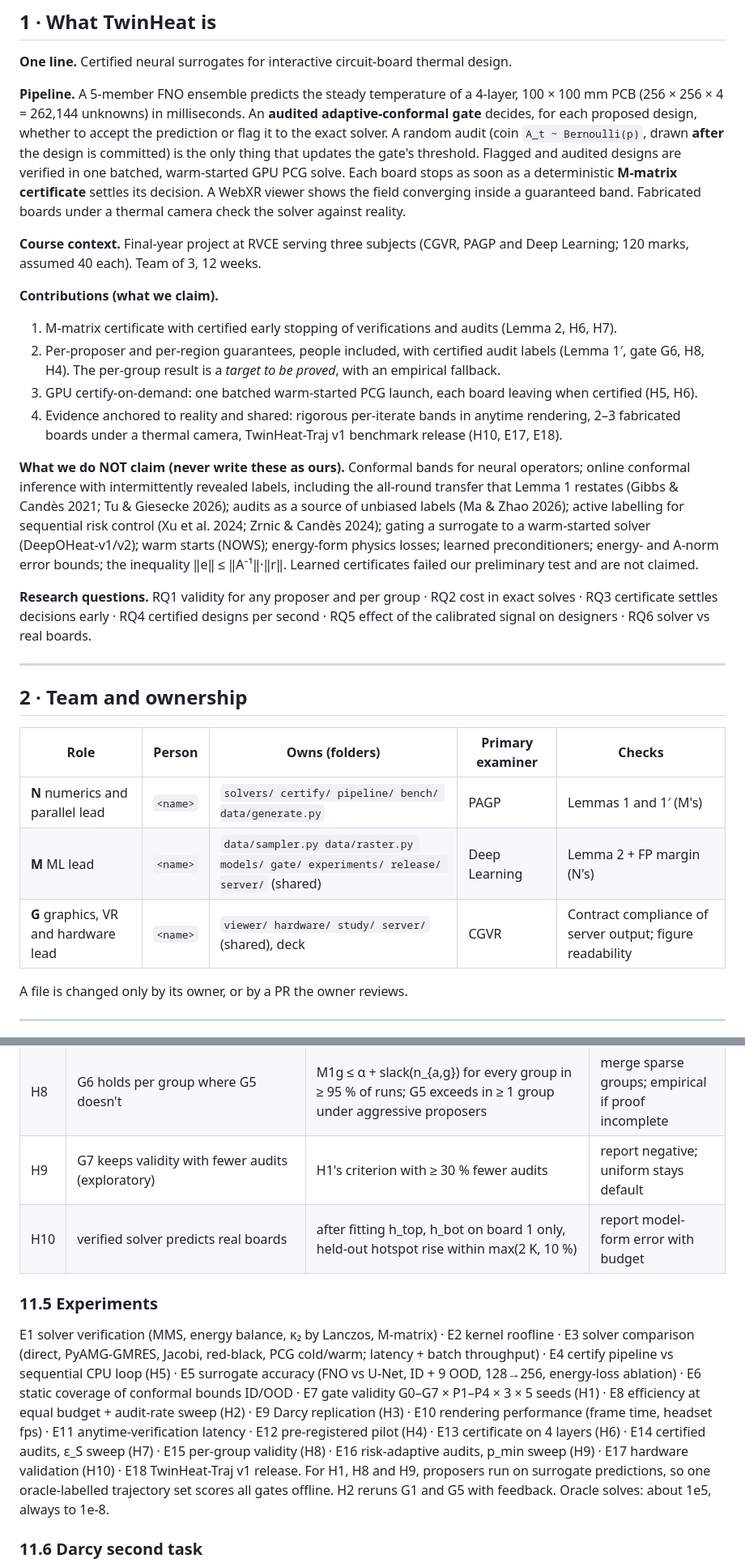
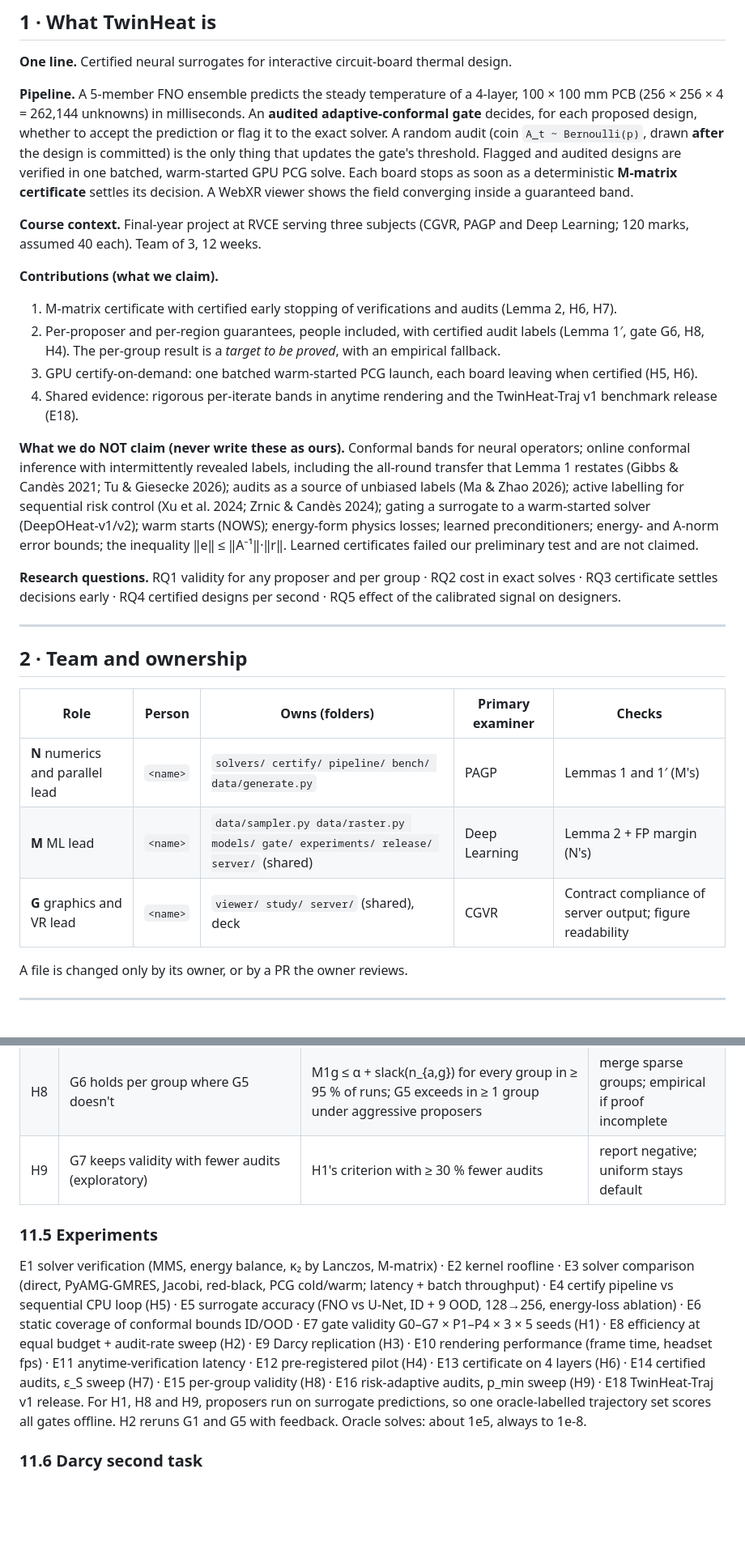
Before and after one commit to Akxsh65/twinheat, a Markdown page: CLAUDE.md, 2 parts joined by grey strips. Shown at 81% size. Drawn GitHub-style; blank space fills up the shorter version.

```diff
--- a/CLAUDE.md
+++ b/CLAUDE.md
@@ -29,7 +29,7 @@
 
 **One line.** Certified neural surrogates for interactive circuit-board thermal design.
 
-**Pipeline.** A 5-member FNO ensemble predicts the steady temperature of a 4-layer, 100 × 100 mm PCB (256 × 256 × 4 = 262,144 unknowns) in milliseconds. An **audited adaptive-conformal gate** decides, for each proposed design, whether to accept the prediction or flag it to the exact solver. A random audit (coin `A_t ~ Bernoulli(p)`, drawn **after** the design is committed) is the only thing that updates the gate's threshold. Flagged and audited designs are verified in one batched, warm-started GPU PCG solve. Each board stops as soon as a deterministic **M-matrix certificate** settles its decision. A WebXR viewer shows the field converging inside a guaranteed band. Fabricated boards under a thermal camera check the solver against reality.
+**Pipeline.** A 5-member FNO ensemble predicts the steady temperature of a 4-layer, 100 × 100 mm PCB (256 × 256 × 4 = 262,144 unknowns) in milliseconds. An **audited adaptive-conformal gate** decides, for each proposed design, whether to accept the prediction or flag it to the exact solver. A random audit (coin `A_t ~ Bernoulli(p)`, drawn **after** the design is committed) is the only thing that updates the gate's threshold. Flagged and audited designs are verified in one batched, warm-started GPU PCG solve. Each board stops as soon as a deterministic **M-matrix certificate** settles its decision. A WebXR viewer shows the field converging inside a guaranteed band.
 
 **Course context.** Final-year project at RVCE serving three subjects (CGVR, PAGP and Deep Learning; 120 marks, assumed 40 each). Team of 3, 12 weeks.
 
@@ -37,11 +37,11 @@
 1. M-matrix certificate with certified early stopping of verifications and audits (Lemma 2, H6, H7).
 2. Per-proposer and per-region guarantees, people included, with certified audit labels (Lemma 1′, gate G6, H8, H4). The per-group result is a *target to be proved*, with an empirical fallback.
 3. GPU certify-on-demand: one batched warm-started PCG launch, each board leaving when certified (H5, H6).
-4. Evidence anchored to reality and shared: rigorous per-iterate bands in anytime rendering, 2–3 fabricated boards under a thermal camera, TwinHeat-Traj v1 benchmark release (H10, E17, E18).
+4. Shared evidence: rigorous per-iterate bands in anytime rendering and the TwinHeat-Traj v1 benchmark release (E18).
 
 **What we do NOT claim (never write these as ours).** Conformal bands for neural operators; online conformal inference with intermittently revealed labels, including the all-round transfer that Lemma 1 restates (Gibbs & Candès 2021; Tu & Giesecke 2026); audits as a source of unbiased labels (Ma & Zhao 2026); active labelling for sequential risk control (Xu et al. 2024; Zrnic & Candès 2024); gating a surrogate to a warm-started solver (DeepOHeat-v1/v2); warm starts (NOWS); energy-form physics losses; learned preconditioners; energy- and A-norm error bounds; the inequality ‖e‖ ≤ ‖A⁻¹‖·‖r‖. Learned certificates failed our preliminary test and are not claimed.
 
-**Research questions.** RQ1 validity for any proposer and per group · RQ2 cost in exact solves · RQ3 certificate settles decisions early · RQ4 certified designs per second · RQ5 effect of the calibrated signal on designers · RQ6 solver vs real boards.
+**Research questions.** RQ1 validity for any proposer and per group · RQ2 cost in exact solves · RQ3 certificate settles decisions early · RQ4 certified designs per second · RQ5 effect of the calibrated signal on designers.
 
 ---
 
@@ -51,7 +51,7 @@
 |---|---|---|---|---|
 | **N** numerics and parallel lead | `<name>` | `solvers/ certify/ pipeline/ bench/ data/generate.py` | PAGP | Lemmas 1 and 1′ (M's) |
 | **M** ML lead | `<name>` | `data/sampler.py data/raster.py models/ gate/ experiments/ release/ server/` (shared) | Deep Learning | Lemma 2 + FP margin (N's) |
-| **G** graphics, VR and hardware lead | `<name>` | `viewer/ hardware/ study/ server/` (shared), deck | CGVR | Contract compliance of server output; figure readability |
+| **G** graphics and VR lead | `<name>` | `viewer/ study/ server/` (shared), deck | CGVR | Contract compliance of server output; figure readability |
 
 A file is changed only by its owner, or by a PR the owner reviews.
 
@@ -540,10 +540,9 @@ M1 accepted-error rate over all proposals (Lemma 1) and among accepted; M1g the
 | H7 | certified audits keep validity at lower cost | M1 within Lemma 1′ slack; ≥ 50 % fewer audit iterations | report cost–width trade-off over ε_S |
 | H8 | G6 holds per group where G5 doesn't | M1g ≤ α + slack(n_{a,g}) for every group in ≥ 95 % of runs; G5 exceeds in ≥ 1 group under aggressive proposers | merge sparse groups; empirical if proof incomplete |
 | H9 | G7 keeps validity with fewer audits (exploratory) | H1's criterion with ≥ 30 % fewer audits | report negative; uniform stays default |
-| H10 | verified solver predicts real boards | after fitting h_top, h_bot on board 1 only, held-out hotspot rise within max(2 K, 10 %) | report model-form error with budget |
 
 ### 11.5 Experiments
-E1 solver verification (MMS, energy balance, κ₂ by Lanczos, M-matrix) · E2 kernel roofline · E3 solver comparison (direct, PyAMG-GMRES, Jacobi, red-black, PCG cold/warm; latency + batch throughput) · E4 certify pipeline vs sequential CPU loop (H5) · E5 surrogate accuracy (FNO vs U-Net, ID + 9 OOD, 128→256, energy-loss ablation) · E6 static coverage of conformal bounds ID/OOD · E7 gate validity G0–G7 × P1–P4 × 3 × 5 seeds (H1) · E8 efficiency at equal budget + audit-rate sweep (H2) · E9 Darcy replication (H3) · E10 rendering performance (frame time, headset fps) · E11 anytime-verification latency · E12 pre-registered pilot (H4) · E13 certificate on 4 layers (H6) · E14 certified audits, ε_S sweep (H7) · E15 per-group validity (H8) · E16 risk-adaptive audits, p_min sweep (H9) · E17 hardware validation (H10) · E18 TwinHeat-Traj v1 release.
+E1 solver verification (MMS, energy balance, κ₂ by Lanczos, M-matrix) · E2 kernel roofline · E3 solver comparison (direct, PyAMG-GMRES, Jacobi, red-black, PCG cold/warm; latency + batch throughput) · E4 certify pipeline vs sequential CPU loop (H5) · E5 surrogate accuracy (FNO vs U-Net, ID + 9 OOD, 128→256, energy-loss ablation) · E6 static coverage of conformal bounds ID/OOD · E7 gate validity G0–G7 × P1–P4 × 3 × 5 seeds (H1) · E8 efficiency at equal budget + audit-rate sweep (H2) · E9 Darcy replication (H3) · E10 rendering performance (frame time, headset fps) · E11 anytime-verification latency · E12 pre-registered pilot (H4) · E13 certificate on 4 layers (H6) · E14 certified audits, ε_S sweep (H7) · E15 per-group validity (H8) · E16 risk-adaptive audits, p_min sweep (H9) · E18 TwinHeat-Traj v1 release.
 For H1, H8 and H9, proposers run on surrogate predictions, so one oracle-labelled trajectory set scores all gates offline. H2 reruns G1 and G5 with feedback. Oracle solves: about 1e5, always to 1e-8.
 
 ### 11.6 Darcy second task
```
Also changed, not shown: other parts of CLAUDE.md (+12 -15 lines), TwinHeat_Implementation_Plan.md (+13 -1 lines), docs/decisions.md (+20 -0 lines).
